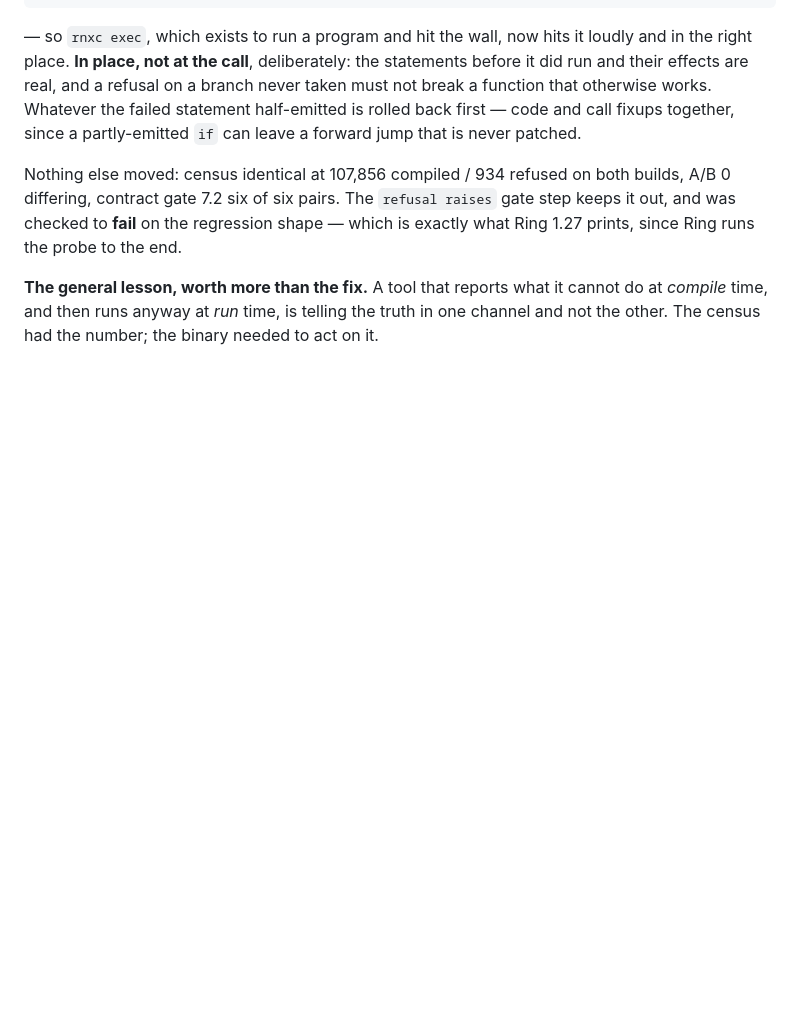
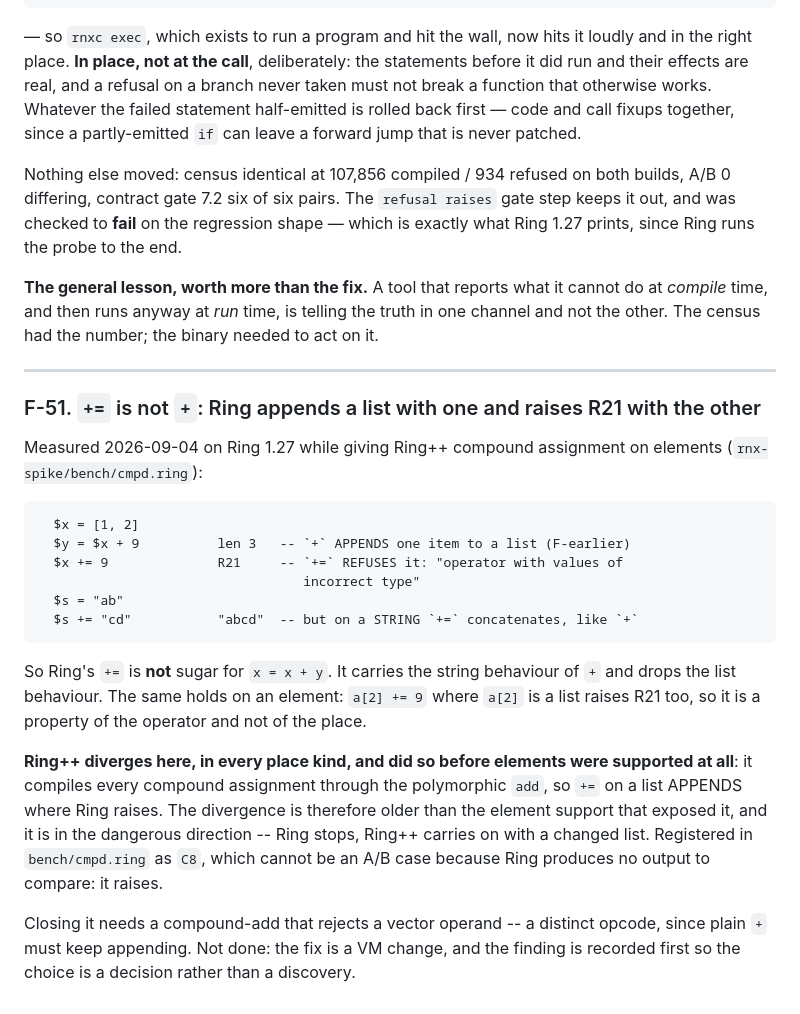
Before and after one commit to mayouni/ringpp, a Markdown page: docs/FINDINGS.md, the part around the change. GitHub-like rendering; blank space fills up the shorter version.

Commit message:
F-51: `+=` is not `+` -- Ring appends a list with one and raises R21 with the other
Ring's += carries +'s string concatenation and drops its list append. Ring++ compiles every compound assignment through the polymorphic add, so += on a list appends where Ring raises -- in every place kind, and predating the element support that exposed it. Closing it needs a compound-add opcode that rejects a vector, since plain + must keep appending.

Co-Authored-By: Claude Opus 5 <noreply@anthropic.com>

````diff
--- a/docs/FINDINGS.md
+++ b/docs/FINDINGS.md
@@ -2219,3 +2219,37 @@ the end.
 cannot do at *compile* time, and then runs anyway at *run* time, is telling
 the truth in one channel and not the other. The census had the number; the
 binary needed to act on it.
+
+---
+
+### F-51. `+=` is not `+`: Ring appends a list with one and raises R21 with the other
+
+Measured 2026-09-04 on Ring 1.27 while giving Ring++ compound assignment
+on elements (`rnx-spike/bench/cmpd.ring`):
+
+```
+  $x = [1, 2]
+  $y = $x + 9          len 3   -- `+` APPENDS one item to a list (F-earlier)
+  $x += 9              R21     -- `+=` REFUSES it: "operator with values of
+                                  incorrect type"
+  $s = "ab"
+  $s += "cd"           "abcd"  -- but on a STRING `+=` concatenates, like `+`
+```
+
+So Ring's `+=` is **not** sugar for `x = x + y`. It carries the string
+behaviour of `+` and drops the list behaviour. The same holds on an
+element: `a[2] += 9` where `a[2]` is a list raises R21 too, so it is a
+property of the operator and not of the place.
+
+**Ring++ diverges here, in every place kind, and did so before elements
+were supported at all**: it compiles every compound assignment through the
+polymorphic `add`, so `+=` on a list APPENDS where Ring raises. The
+divergence is therefore older than the element support that exposed it,
+and it is in the dangerous direction -- Ring stops, Ring++ carries on with
+a changed list. Registered in `bench/cmpd.ring` as `C8`, which cannot be
+an A/B case because Ring produces no output to compare: it raises.
+
+Closing it needs a compound-add that rejects a vector operand -- a
+distinct opcode, since plain `+` must keep appending. Not done: the fix is
+a VM change, and the finding is recorded first so the choice is a decision
+rather than a discovery.
````
